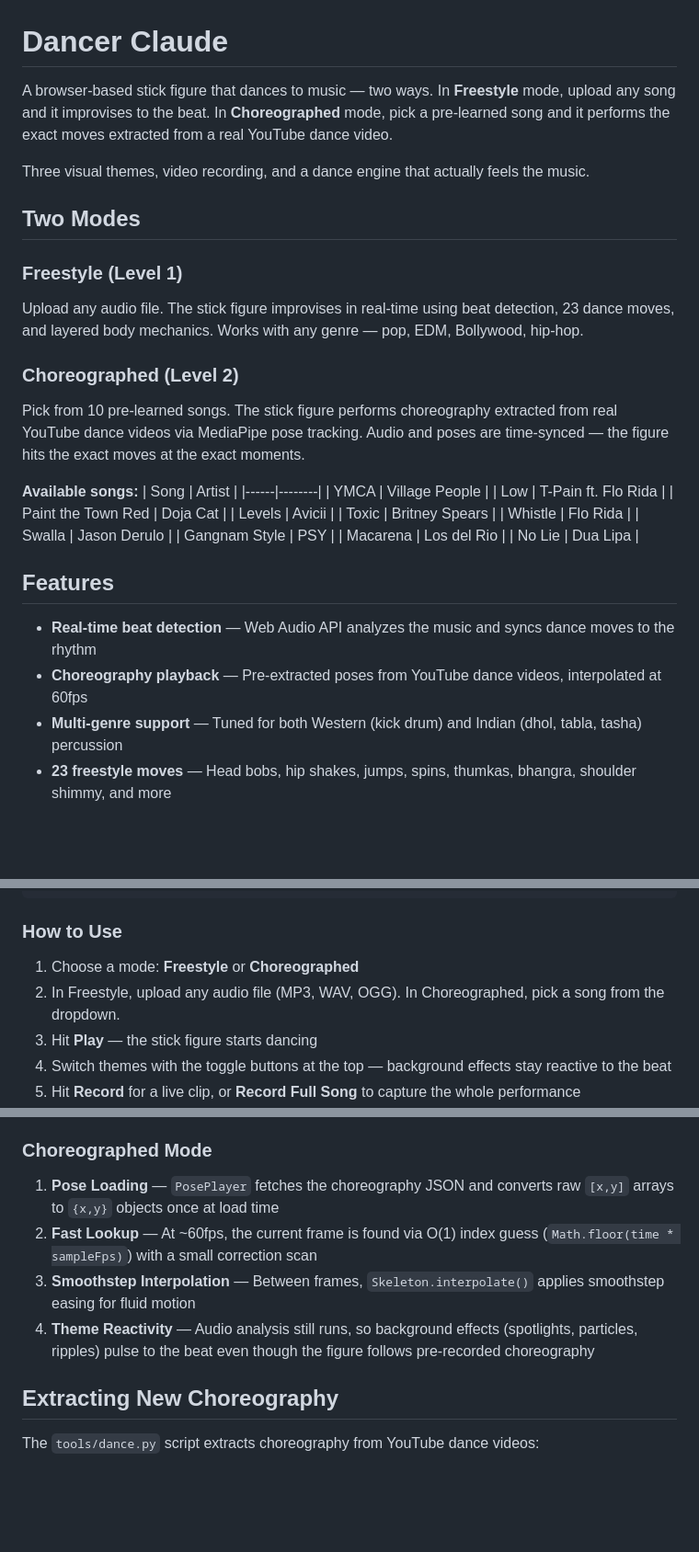
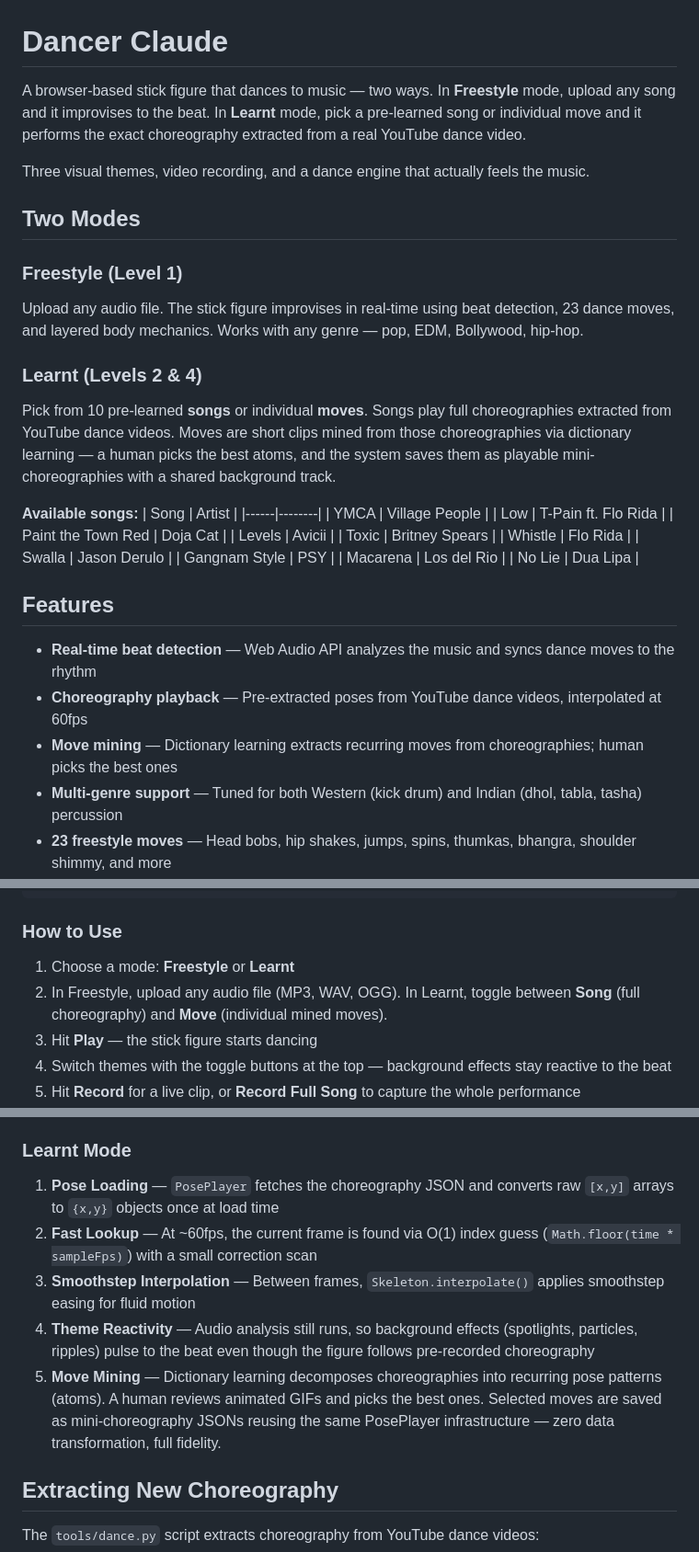
Before and after one commit to VivekKarmarkar/dancer-claude, a Markdown page: README.md, 3 parts joined by grey strips. Shown at 92% size. Drawn GitHub-style; blank space fills up the shorter version.

```diff
--- a/README.md
+++ b/README.md
@@ -1,6 +1,6 @@
 # Dancer Claude
 
-A browser-based stick figure that dances to music — two ways. In **Freestyle** mode, upload any song and it improvises to the beat. In **Choreographed** mode, pick a pre-learned song and it performs the exact moves extracted from a real YouTube dance video.
+A browser-based stick figure that dances to music — two ways. In **Freestyle** mode, upload any song and it improvises to the beat. In **Learnt** mode, pick a pre-learned song or individual move and it performs the exact choreography extracted from a real YouTube dance video.
 
 Three visual themes, video recording, and a dance engine that actually feels the music.
 
@@ -9,8 +9,8 @@ Three visual themes, video recording, and a dance engine that actually feels the
 ### Freestyle (Level 1)
 Upload any audio file. The stick figure improvises in real-time using beat detection, 23 dance moves, and layered body mechanics. Works with any genre — pop, EDM, Bollywood, hip-hop.
 
-### Choreographed (Level 2)
-Pick from 10 pre-learned songs. The stick figure performs choreography extracted from real YouTube dance videos via MediaPipe pose tracking. Audio and poses are time-synced — the figure hits the exact moves at the exact moments.
+### Learnt (Levels 2 & 4)
+Pick from 10 pre-learned **songs** or individual **moves**. Songs play full choreographies extracted from YouTube dance videos. Moves are short clips mined from those choreographies via dictionary learning — a human picks the best atoms, and the system saves them as playable mini-choreographies with a shared background track.
 
 **Available songs:**
 | Song | Artist |
@@ -30,6 +30,7 @@ Pick from 10 pre-learned songs. The stick figure performs choreography extracted
 
 - **Real-time beat detection** — Web Audio API analyzes the music and syncs dance moves to the rhythm
 - **Choreography playback** — Pre-extracted poses from YouTube dance videos, interpolated at 60fps
+- **Move mining** — Dictionary learning extracts recurring moves from choreographies; human picks the best ones
 - **Multi-genre support** — Tuned for both Western (kick drum) and Indian (dhol, tabla, tasha) percussion
 - **23 freestyle moves** — Head bobs, hip shakes, jumps, spins, thumkas, bhangra, shoulder shimmy, and more
 - **Layered movement** — Upper body and lower body move independently for natural-looking freestyle dance
@@ -56,8 +57,8 @@ open http://localhost:8080
 
 ### How to Use
 
-1. Choose a mode: **Freestyle** or **Choreographed**
-2. In Freestyle, upload any audio file (MP3, WAV, OGG). In Choreographed, pick a song from the dropdown.
+1. Choose a mode: **Freestyle** or **Learnt**
+2. In Freestyle, upload any audio file (MP3, WAV, OGG). In Learnt, toggle between **Song** (full choreography) and **Move** (individual mined moves).
 3. Hit **Play** — the stick figure starts dancing
 4. Switch themes with the toggle buttons at the top — background effects stay reactive to the beat
 5. Hit **Record** for a live clip, or **Record Full Song** to capture the whole performance
@@ -100,11 +103,12 @@ tools/
 7. **Micro-Variation** — Each move instance gets random scale (0.85-1.15x), offset, and possible mirroring
 8. **Dynamic Amplitude** — All deltas scale with the music's energy level
 
-### Choreographed Mode
+### Learnt Mode
 1. **Pose Loading** — `PosePlayer` fetches the choreography JSON and converts raw `[x,y]` arrays to `{x,y}` objects once at load time
 2. **Fast Lookup** — At ~60fps, the current frame is found via O(1) index guess (`Math.floor(time * sampleFps)`) with a small correction scan
 3. **Smoothstep Interpolation** — Between frames, `Skeleton.interpolate()` applies smoothstep easing for fluid motion
 4. **Theme Reactivity** — Audio analysis still runs, so background effects (spotlights, particles, ripples) pulse to the beat even though the figure follows pre-recorded choreography
+5. **Move Mining** — Dictionary learning decomposes choreographies into recurring pose patterns (atoms). A human reviews animated GIFs and picks the best ones. Selected moves are saved as mini-choreography JSONs reusing the same PosePlayer infrastructure — zero data transformation, full fidelity.
 
 ## Extracting New Choreography
 
```
Also changed, not shown: other parts of README.md (+3 -1 lines), ROADMAP.md (+12 -16 lines).
